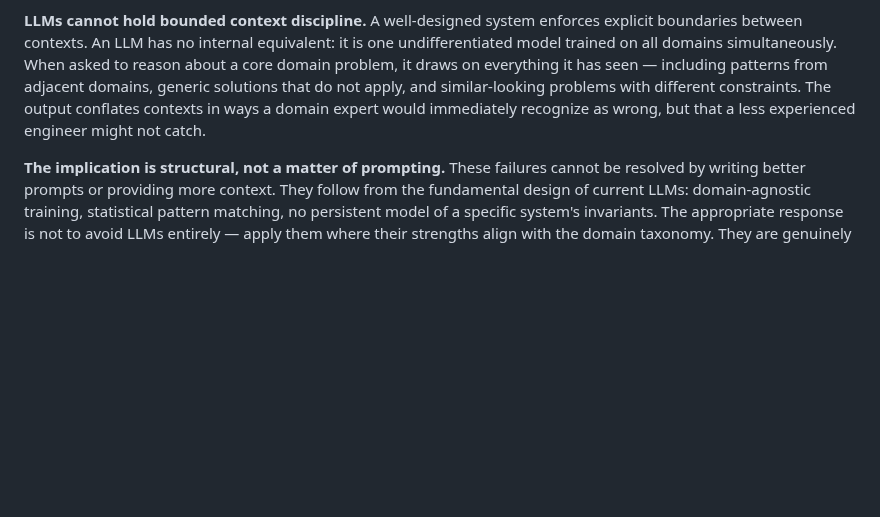
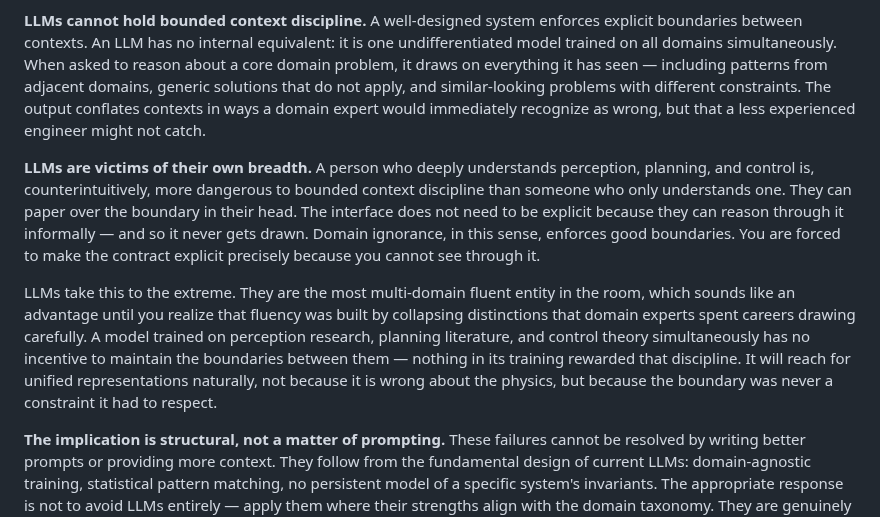
Before and after one commit to bexultan-rakhim/toolbox, a Markdown page: design/concepts/Domain.md, the part around the change. GitHub-like rendering; blank space fills up the shorter version.

Commit message:
add: boundary argument

```diff
--- a/design/concepts/Domain.md
+++ b/design/concepts/Domain.md
@@ -111,6 +111,10 @@ Domain experts often build Domain Specific Languages — a precise vocabulary an
 
 **LLMs cannot hold bounded context discipline.** A well-designed system enforces explicit boundaries between contexts. An LLM has no internal equivalent: it is one undifferentiated model trained on all domains simultaneously. When asked to reason about a core domain problem, it draws on everything it has seen — including patterns from adjacent domains, generic solutions that do not apply, and similar-looking problems with different constraints. The output conflates contexts in ways a domain expert would immediately recognize as wrong, but that a less experienced engineer might not catch.
 
+**LLMs are victims of their own breadth.** A person who deeply understands perception, planning, and control is, counterintuitively, more dangerous to bounded context discipline than someone who only understands one. They can paper over the boundary in their head. The interface does not need to be explicit because they can reason through it informally — and so it never gets drawn. Domain ignorance, in this sense, enforces good boundaries. You are forced to make the contract explicit precisely because you cannot see through it.
+
+LLMs take this to the extreme. They are the most multi-domain fluent entity in the room, which sounds like an advantage until you realize that fluency was built by collapsing distinctions that domain experts spent careers drawing carefully. A model trained on perception research, planning literature, and control theory simultaneously has no incentive to maintain the boundaries between them — nothing in its training rewarded that discipline. It will reach for unified representations naturally, not because it is wrong about the physics, but because the boundary was never a constraint it had to respect.
+
 **The implication is structural, not a matter of prompting.** These failures cannot be resolved by writing better prompts or providing more context. They follow from the fundamental design of current LLMs: domain-agnostic training, statistical pattern matching, no persistent model of a specific system's invariants. The appropriate response is not to avoid LLMs entirely — apply them where their strengths align with the domain taxonomy. They are genuinely useful at the generic domain layer and useful with oversight at the supporting domain layer, where the organization's specific context can be provided explicitly. At the core domain layer, they are a liability if treated as authoritative.
 
 **AI-generated core domain code is replicable by any competitor.** The core domain is the source of strategic advantage. That argument depends on the core domain encoding knowledge that is specific, accumulated, and hard to reproduce. When a core domain is built substantially with an AI model inventing or deriving the logic, that assumption breaks down. Any competitor with access to the same model and a similar prompt can produce equivalent code. Your moat shifts upstream to the proprietary constraints and system design you feed the AI — not the generated code itself.
```
